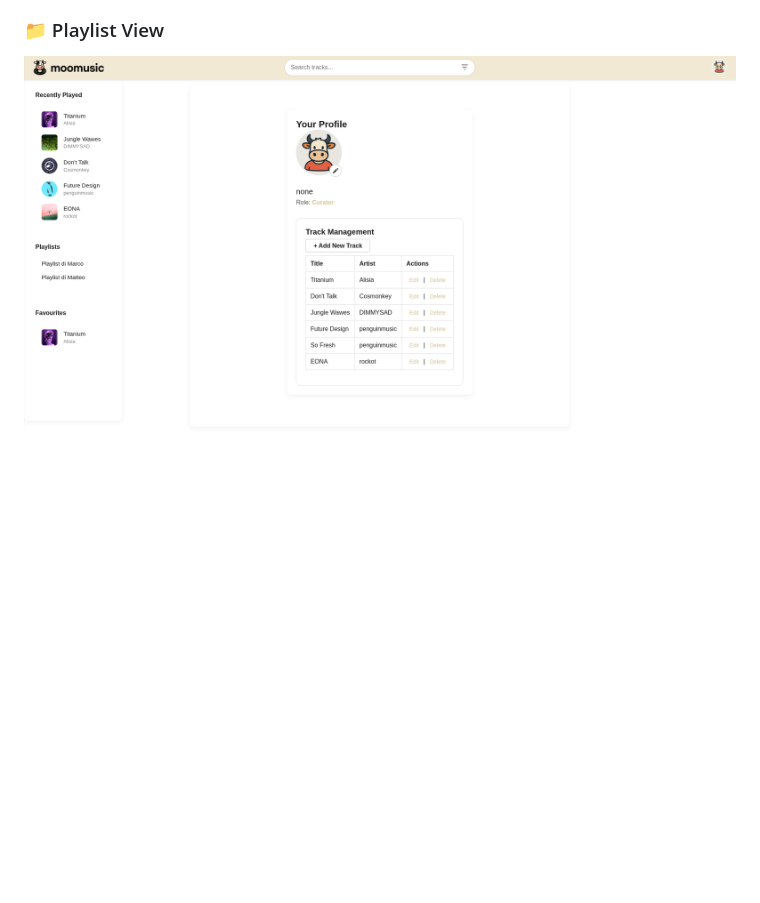
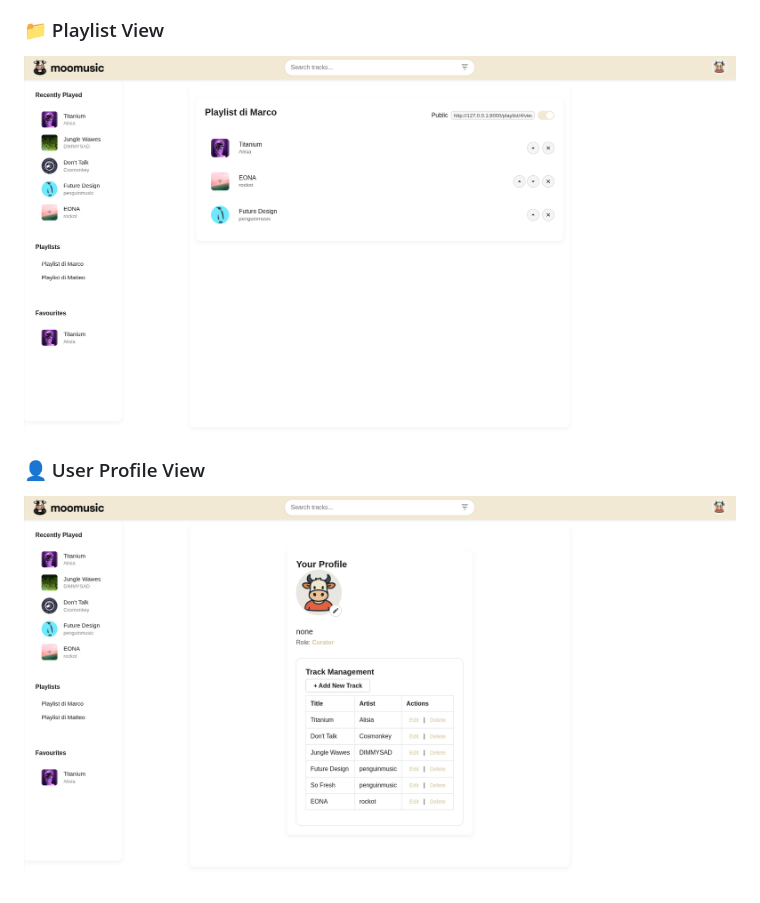
Before and after one commit to Marco-DG/UniProject-Moomusic, a Markdown page: README.md, the part around the change. GitHub-like rendering; pictures changed too: showcase3.png, showcase4.png (added); blank space fills up the shorter version.

Commit message:
showcasing screenshots

```diff
--- a/README.md
+++ b/README.md
@@ -12,3 +12,6 @@ MooMusic is a modern music player web app built with Django. It allows users to
 
 ### 📁 Playlist View
 ![Playlist Screenshot](showcase3.png)
+
+### 👤 User Profile View
+![Profile Screenshot](showcase4.png)
```
